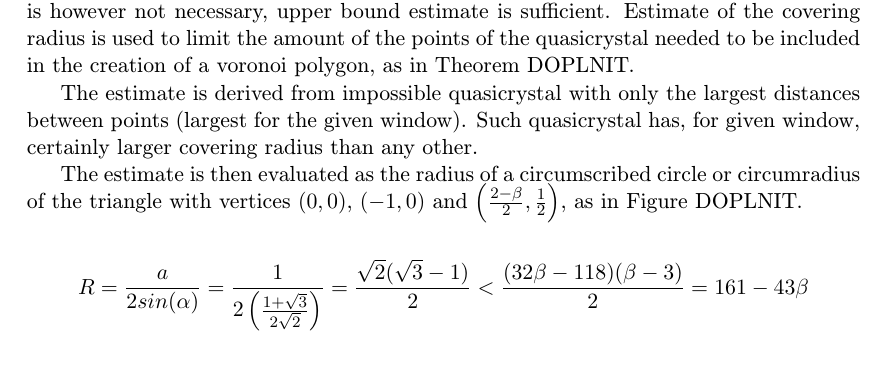
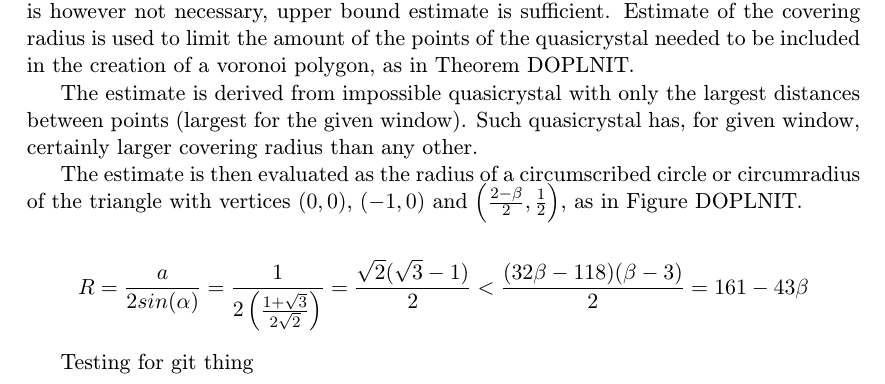
Before and after one commit to edasubert/v-zkumn-_-kol, a LaTeX document (coveringRadiusEstimate.tex): part of the page, cut so that both start at the same text. Compiled offline with pdfLaTeX.

Commit message:
Testing from Android

```diff
--- a/coveringRadiusEstimate.tex
+++ b/coveringRadiusEstimate.tex
@@ -14,4 +14,6 @@ The estimate is then evaluated as the radius of a circumscribed circle or circum
 
 $$R = \frac{a}{2sin(\alpha)} = \frac{1}{2\left(\frac{1+\sqrt{3}}{2\sqrt{2}}\right)} = \frac{\sqrt{2}(\sqrt{3}-1)}{2} < \frac{(32\beta-118)(\beta-3)}{2} = 161-43\beta$$
 
+Testing for git thing
+
 \end{document}
```
